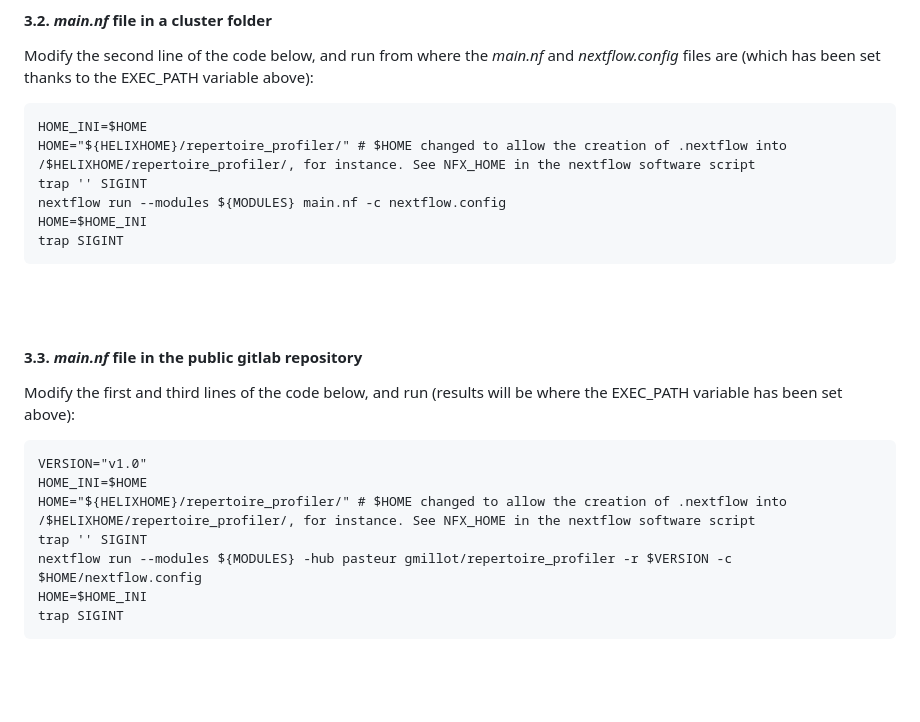
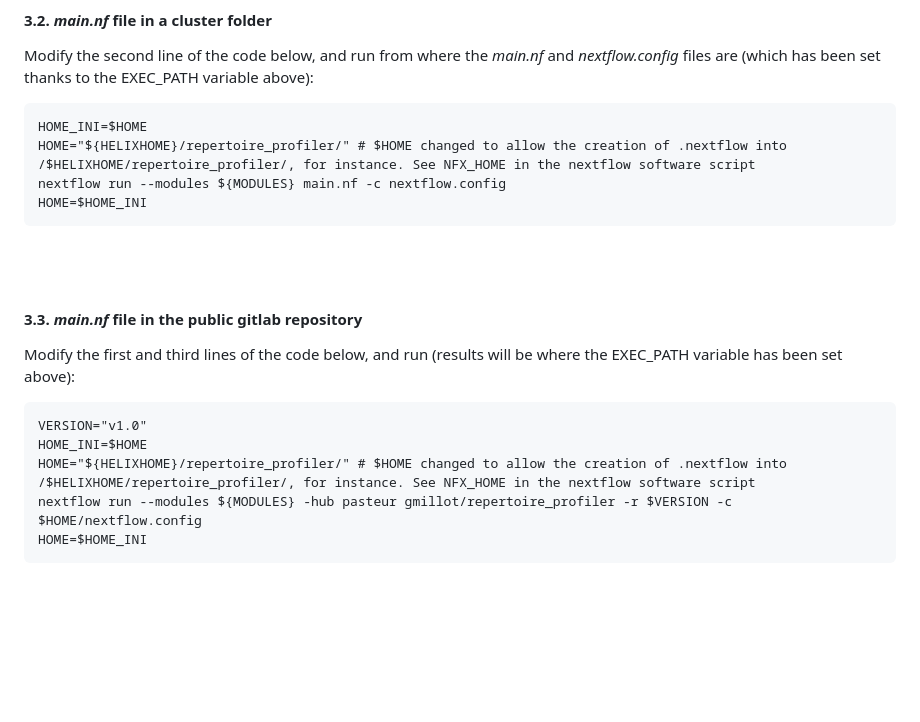
Before and after one commit to gael-millot/repertoire_profiler, a Markdown page: README.md, the part around the change. Rendered like a GitHub page; blank space fills up the shorter version.

Commit message:
trap removed in README because the best is to deal it with .profile

```diff
--- a/README.md
+++ b/README.md
@@ -148,10 +148,8 @@ Modify the second line of the code below, and run from where the *main.nf* and *
 <pre>
 HOME_INI=$HOME
 HOME="${HELIXHOME}/repertoire_profiler/" # $HOME changed to allow the creation of .nextflow into /$HELIXHOME/repertoire_profiler/, for instance. See NFX_HOME in the nextflow software script
-trap '' SIGINT
 nextflow run --modules ${MODULES} main.nf -c nextflow.config
 HOME=$HOME_INI
-trap SIGINT
 </pre>
 
 <br /><br />
@@ -163,10 +161,8 @@ Modify the first and third lines of the code below, and run (results will be whe
 VERSION="v1.0"
 HOME_INI=$HOME
 HOME="${HELIXHOME}/repertoire_profiler/" # $HOME changed to allow the creation of .nextflow into /$HELIXHOME/repertoire_profiler/, for instance. See NFX_HOME in the nextflow software script
-trap '' SIGINT
 nextflow run --modules ${MODULES} -hub pasteur gmillot/repertoire_profiler -r $VERSION -c $HOME/nextflow.config
 HOME=$HOME_INI
-trap SIGINT
 </pre>
 
 <br /><br />
```
